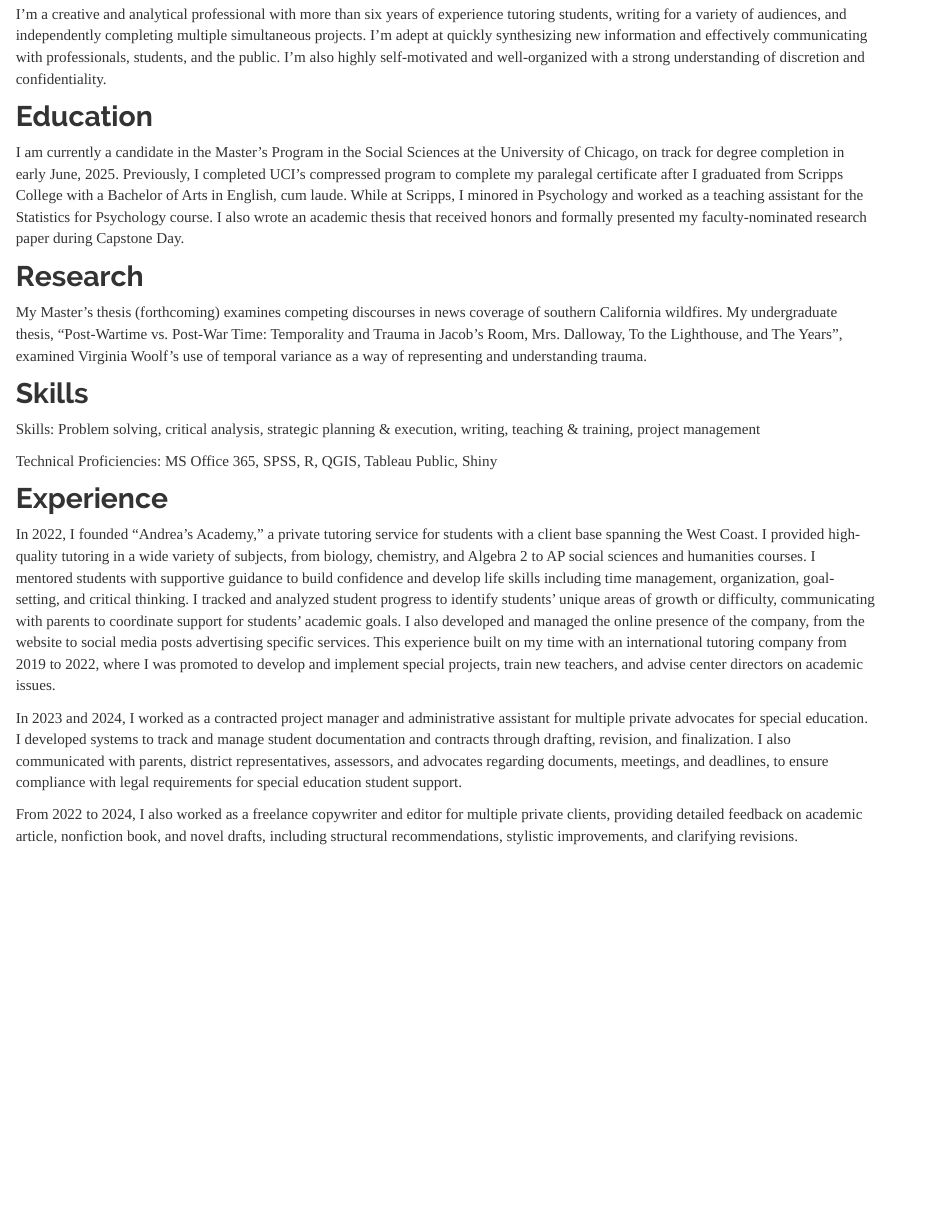
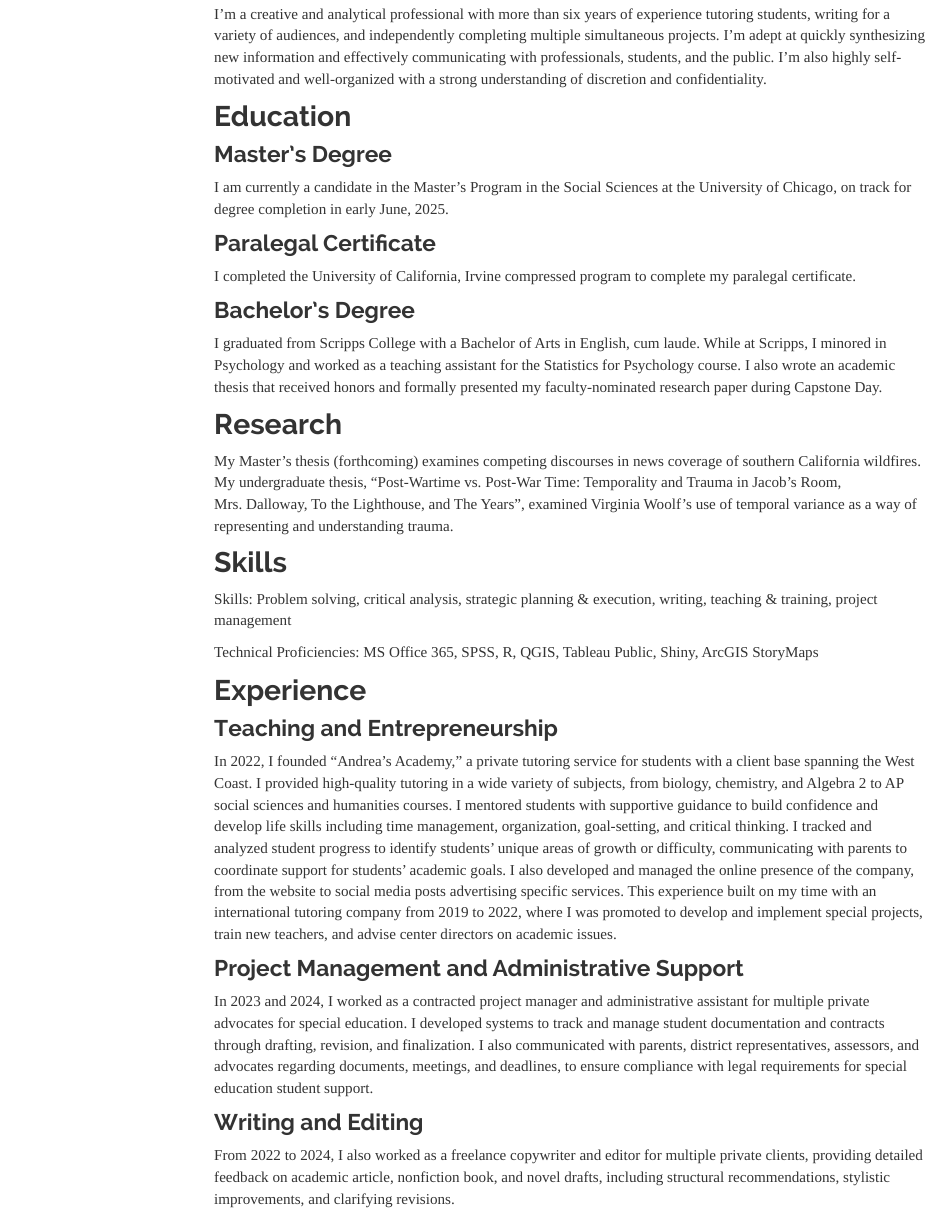
Before and after one commit to AndreaConover/AndreaConover.github.io, an R Markdown document (about.Rmd): the page in a window 1100 px wide, from 120 px down. The pictures show the output file about.html that the author committed with the source, opened offline; library style sheets and scripts come from the installed R packages; menus at the side of the page are left out.

Commit message:
Putting TOC back in and reformatting About page a little

```diff
--- a/_site.yml
+++ b/_site.yml
@@ -20,4 +20,6 @@ navbar:
 output:
   html_document:
     theme: readable
-    toc: no # change to yes and add toc_float: // collapsed: false to get it back
+    toc: yes
+    toc_float:
+      collapsed: false
--- a/about.Rmd
+++ b/about.Rmd
@@ -3,7 +3,14 @@ I'm a creative and analytical professional with more than six years of experienc
 
 
 ## Education
-I am currently a candidate in the Master's Program in the Social Sciences at the University of Chicago, on track for degree completion in early June, 2025. Previously, I completed UCI's compressed program to complete my paralegal certificate after I graduated from Scripps College with a Bachelor of Arts in English, cum laude. While at Scripps, I minored in Psychology and worked as a teaching assistant for the Statistics for Psychology course. I also wrote an academic thesis that received honors and formally presented my faculty-nominated research paper during Capstone Day.
+### Master's Degree
+I am currently a candidate in the Master's Program in the Social Sciences at the University of Chicago, on track for degree completion in early June, 2025.
+
+### Paralegal Certificate
+I completed the University of California, Irvine compressed program to complete my paralegal certificate.
+
+### Bachelor's Degree
+I graduated from Scripps College with a Bachelor of Arts in English, cum laude. While at Scripps, I minored in Psychology and worked as a teaching assistant for the Statistics for Psychology course. I also wrote an academic thesis that received honors and formally presented my faculty-nominated research paper during Capstone Day.
 
 
 ## Research
@@ -13,12 +20,17 @@ My Master's thesis (forthcoming) examines competing discourses in news coverage
 ## Skills
 Skills: Problem solving, critical analysis, strategic planning & execution, writing, teaching & training, project management
 
-Technical Proficiencies: MS Office 365, SPSS, R, QGIS, Tableau Public, Shiny
+Technical Proficiencies: MS Office 365, SPSS, R, QGIS, Tableau Public, Shiny, ArcGIS StoryMaps
 
 
 ## Experience
+### Teaching and Entrepreneurship
 In 2022, I founded "Andrea's Academy," a private tutoring service for students with a client base spanning the West Coast. I provided high-quality tutoring in a wide variety of subjects, from biology, chemistry, and Algebra 2 to AP social sciences and humanities courses. I mentored students with supportive guidance to build confidence and develop life skills including time management, organization, goal-setting, and critical thinking. I tracked and analyzed student progress to identify students' unique areas of growth or difficulty, communicating with parents to coordinate support for students' academic goals. I also developed and managed the online presence of the company, from the website to social media posts advertising specific services. This experience built on my time with an international tutoring company from 2019 to 2022, where I was promoted to develop and implement special projects, train new teachers, and advise center directors on academic issues.
 
+
+### Project Management and Administrative Support
 In 2023 and 2024, I worked as a contracted project manager and administrative assistant for multiple private advocates for special education. I developed systems to track and manage student documentation and contracts through drafting, revision, and finalization. I also communicated with parents, district representatives, assessors, and advocates regarding documents, meetings, and deadlines, to ensure compliance with legal requirements for special education student support.
 
+
+### Writing and Editing
 From 2022 to 2024, I also worked as a freelance copywriter and editor for multiple private clients, providing detailed feedback on academic article, nonfiction book, and novel drafts, including structural recommendations, stylistic improvements, and clarifying revisions.
```
Also changed, not shown: about.html.
